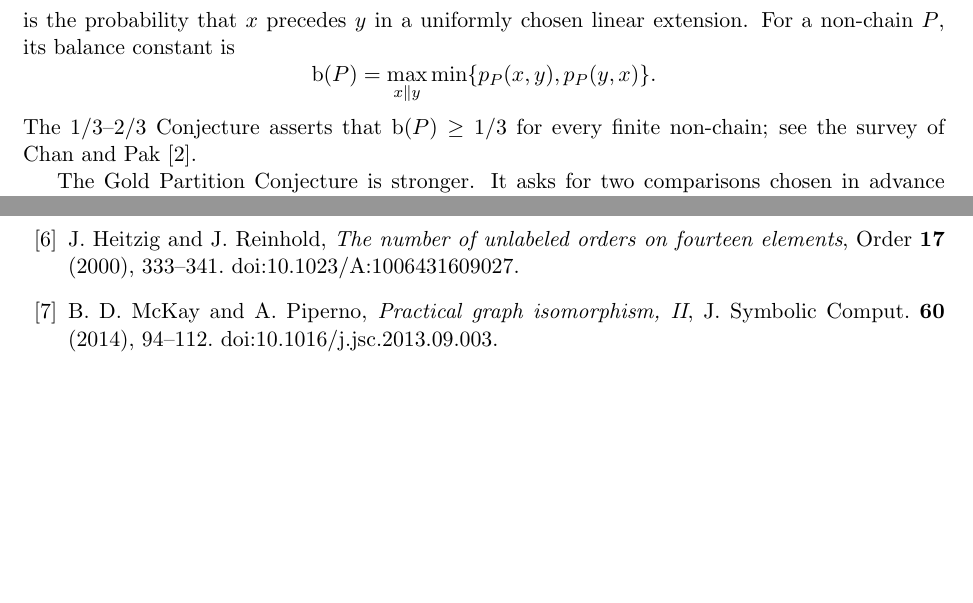
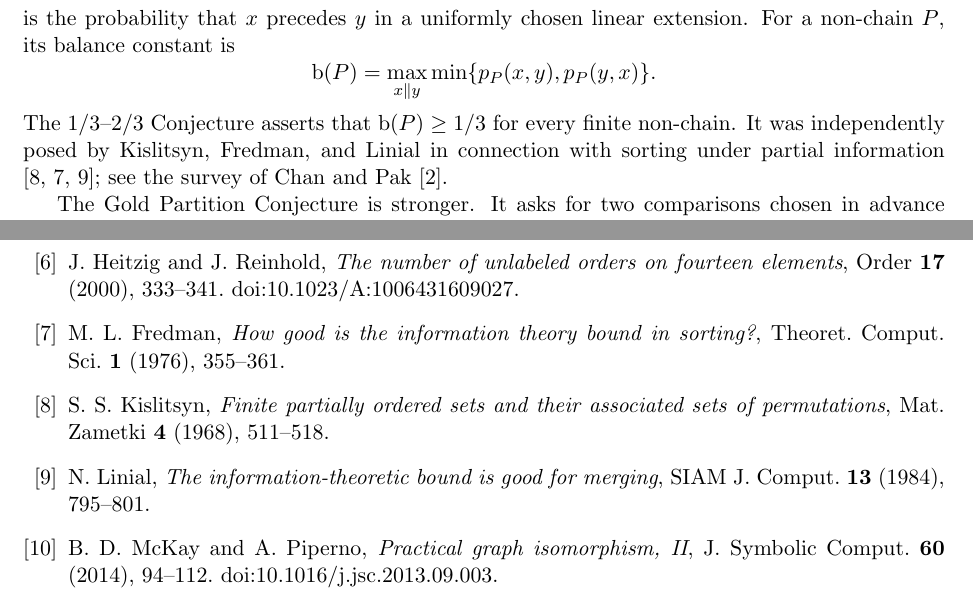
Before and after one commit to agupta/gold-partition-conjecture, a LaTeX paper (paper/main.tex): two parts of pages 1 and 5 of 5 before the commit and two parts of pages 1 and 5 of 6 after it, joined at a grey line, cut so that both start at the same text, the shorter picture padded with empty space. Compiled offline with pdfLaTeX.

Commit message:
Release v1.0.1

```diff
--- a/paper/main.tex
+++ b/paper/main.tex
@@ -65,7 +65,9 @@ extension.  For a non-chain $P$, its balance constant is
   \max_{x\parallel y}\min\{p_P(x,y),p_P(y,x)\}.
 \]
 The $1/3$--$2/3$ Conjecture asserts that $\bal(P)\geq1/3$ for every
-finite non-chain; see the survey of Chan and Pak~\cite{chan-pak}.
+finite non-chain.  It was independently posed by Kislitsyn, Fredman, and
+Linial in connection with sorting under partial information
+\cite{kislitsyn,fredman,linial}; see the survey of Chan and Pak~\cite{chan-pak}.
 
 The Gold Partition Conjecture is stronger.  It asks for two comparisons
 chosen in advance such that, for every possible sequence of outcomes,
@@ -359,6 +361,22 @@ Order \textbf{17} (2000), 333--341.
 \href{https://doi.org/10.1023/A:1006431609027}
 {doi:10.1023/A:1006431609027}.
 
+\bibitem{fredman}
+M.~L. Fredman,
+\emph{How good is the information theory bound in sorting?},
+Theoret. Comput. Sci. \textbf{1} (1976), 355--361.
+
+\bibitem{kislitsyn}
+S.~S. Kislitsyn,
+\emph{Finite partially ordered sets and their associated sets of
+permutations},
+Mat. Zametki \textbf{4} (1968), 511--518.
+
+\bibitem{linial}
+N.~Linial,
+\emph{The information-theoretic bound is good for merging},
+SIAM J. Comput. \textbf{13} (1984), 795--801.
+
 \bibitem{mckay-piperno}
 B.~D. McKay and A.~Piperno,
 \emph{Practical graph isomorphism, II},
```
Also changed, not shown: README.md, paper/main.pdf, 1 other file.
